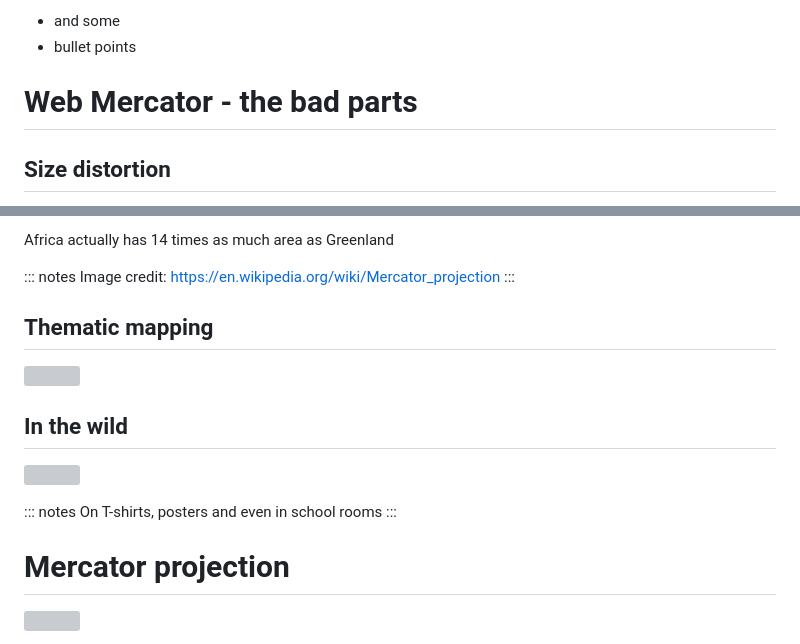
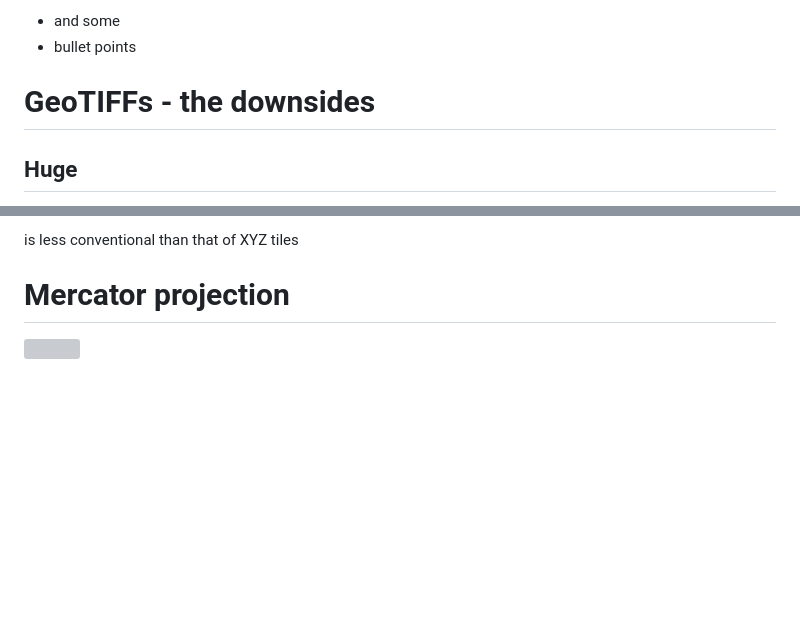
Before and after one commit to zabop/dem-tiling-talk, a Markdown page: slides.md, 2 parts joined by grey strips. Rendered like a GitHub page; blank space fills up the shorter version; grey boxes are pictures that could not be loaded.

Commit message:
GeoTIFF downsides

```diff
--- a/slides.md
+++ b/slides.md
@@ -23,7 +23,7 @@ bla appearing third
 * and some
 * bullet points
 
-# Web Mercator - the bad parts
+# GeoTIFFs - the downsides
 
-## Size distortion
+## Huge
 
@@ -31,22 +31,5 @@ bla appearing third
 
-Africa actually has 14 times as much area as Greenland
-
-::: notes
-Image credit: https://en.wikipedia.org/wiki/Mercator_projection
-:::
-
-## Thematic mapping
-
-![](images/webmercator-osm-membership.png)
-
-## In the wild
-
-![](images/webmercator-relief.jpg)
-
-::: notes
-On T-shirts, posters and even in school rooms
-:::
-
+is less conventional than that of XYZ tiles
 
 # Mercator projection
 
```
Also changed, not shown: other parts of slides.md (+1 -1 lines).
